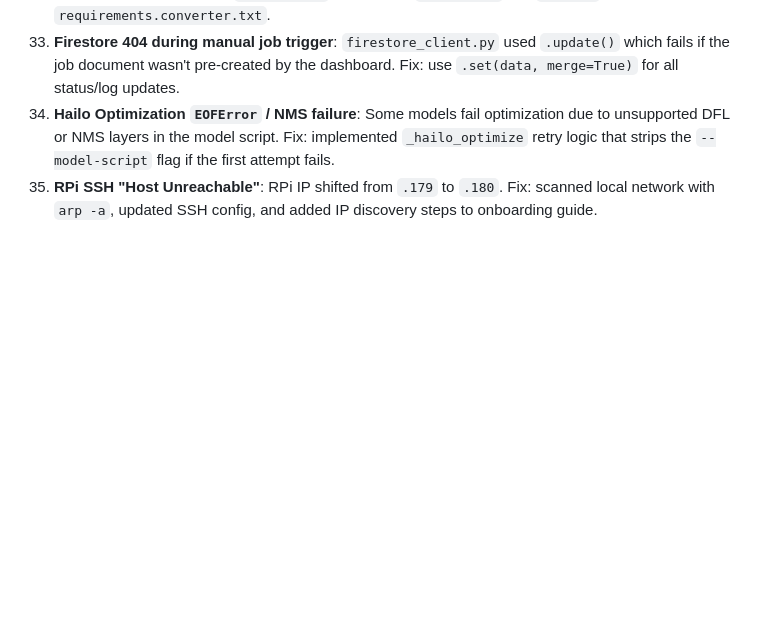
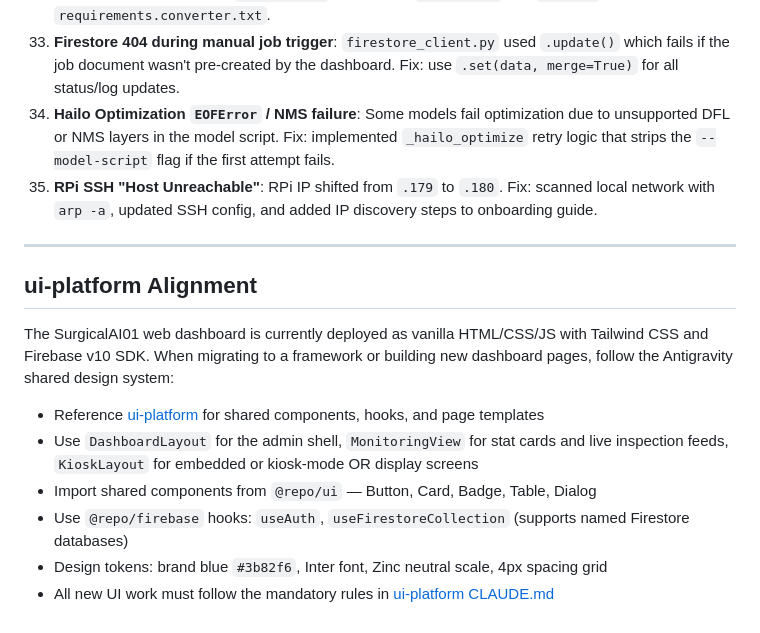
Before and after one commit to zymer4him2024/surgicalai01, a Markdown page: CLAUDE.md, the part around the change. Drawn GitHub-style; blank space fills up the shorter version.

Commit message:
docs: add ui-platform alignment section to CLAUDE.md

```diff
--- a/CLAUDE.md
+++ b/CLAUDE.md
@@ -405,3 +405,16 @@ docker compose up -d <service_name>
 33. **Firestore 404 during manual job trigger**: `firestore_client.py` used `.update()` which fails if the job document wasn't pre-created by the dashboard. Fix: use `.set(data, merge=True)` for all status/log updates.
 34. **Hailo Optimization `EOFError` / NMS failure**: Some models fail optimization due to unsupported DFL or NMS layers in the model script. Fix: implemented `_hailo_optimize` retry logic that strips the `--model-script` flag if the first attempt fails.
 35. **RPi SSH "Host Unreachable"**: RPi IP shifted from `.179` to `.180`. Fix: scanned local network with `arp -a`, updated SSH config, and added IP discovery steps to onboarding guide.
+
+---
+
+## ui-platform Alignment
+
+The SurgicalAI01 web dashboard is currently deployed as vanilla HTML/CSS/JS with Tailwind CSS and Firebase v10 SDK. When migrating to a framework or building new dashboard pages, follow the Antigravity shared design system:
+
+- Reference [ui-platform](https://github.com/zymer4him2024/ui-platform) for shared components, hooks, and page templates
+- Use `DashboardLayout` for the admin shell, `MonitoringView` for stat cards and live inspection feeds, `KioskLayout` for embedded or kiosk-mode OR display screens
+- Import shared components from `@repo/ui` — Button, Card, Badge, Table, Dialog
+- Use `@repo/firebase` hooks: `useAuth`, `useFirestoreCollection` (supports named Firestore databases)
+- Design tokens: brand blue `#3b82f6`, Inter font, Zinc neutral scale, 4px spacing grid
+- All new UI work must follow the mandatory rules in [ui-platform CLAUDE.md](https://github.com/zymer4him2024/ui-platform/blob/main/CLAUDE.md)
```
